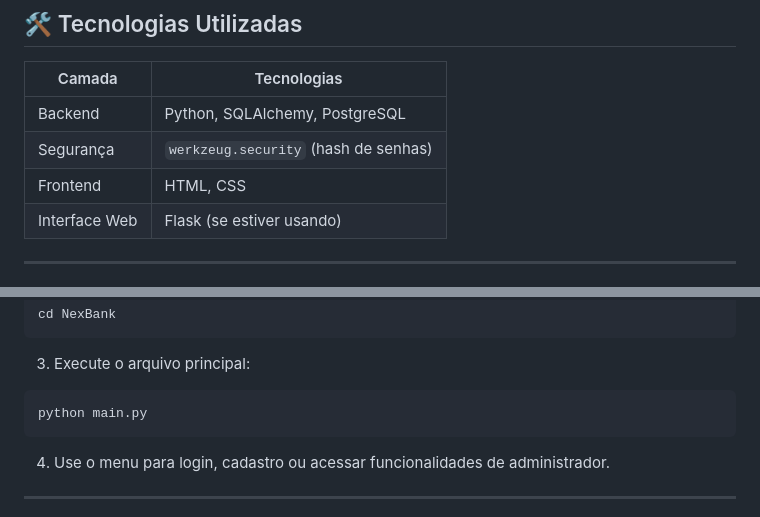
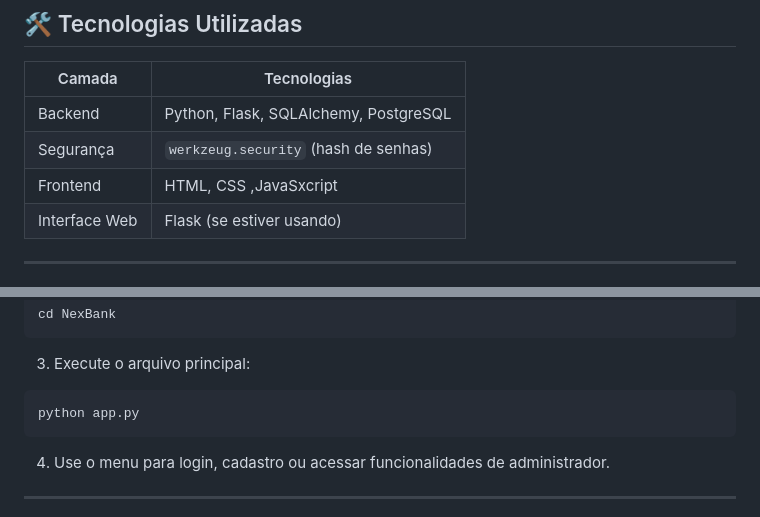
Before and after one commit to allysonaggp/nex-bank, a Markdown page: readme.md, 2 parts joined by grey strips. Rendered like a GitHub page.

Commit message:
Revise technologies and main script reference in README
Updated technology stack and main file name in README.

````diff
--- a/readme.md
+++ b/readme.md
@@ -27,9 +27,9 @@ Além disso, o sistema implementa práticas modernas de segurança, como o uso d
 
 | Camada         | Tecnologias                          |
 |----------------|--------------------------------------|
-| Backend        | Python, SQLAlchemy, PostgreSQL       |
+| Backend        | Python, Flask, SQLAlchemy, PostgreSQL       |
 | Segurança      | `werkzeug.security` (hash de senhas) |
-| Frontend       | HTML, CSS                            |
+| Frontend       | HTML, CSS ,JavaSxcript                            |
 | Interface Web  | Flask (se estiver usando)            |
 
 ---
@@ -80,7 +80,7 @@ cd NexBank
 3. Execute o arquivo principal:
 
 ```bash
-python main.py
+python app.py
 ```
 
 4. Use o menu para login, cadastro ou acessar funcionalidades de administrador.
````
